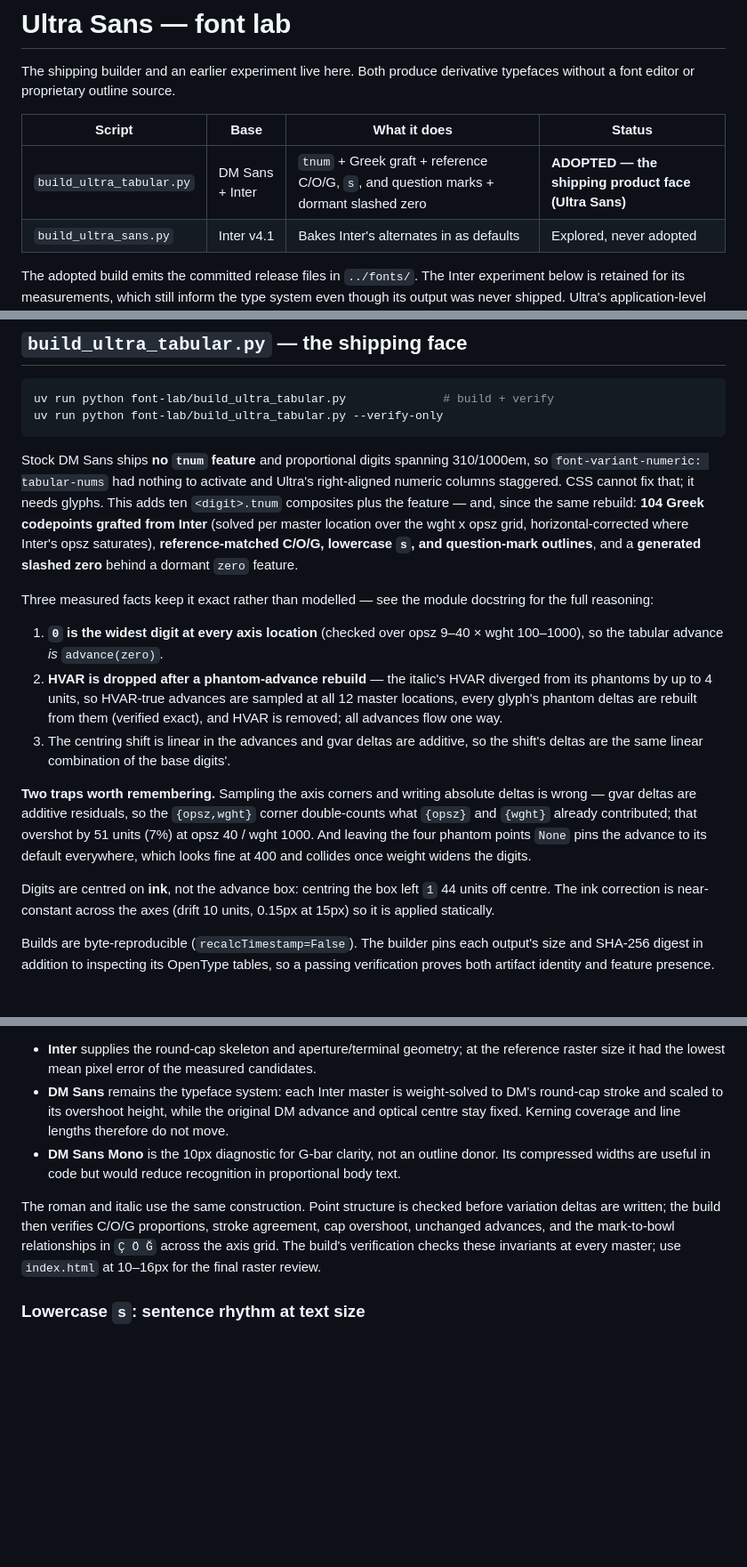
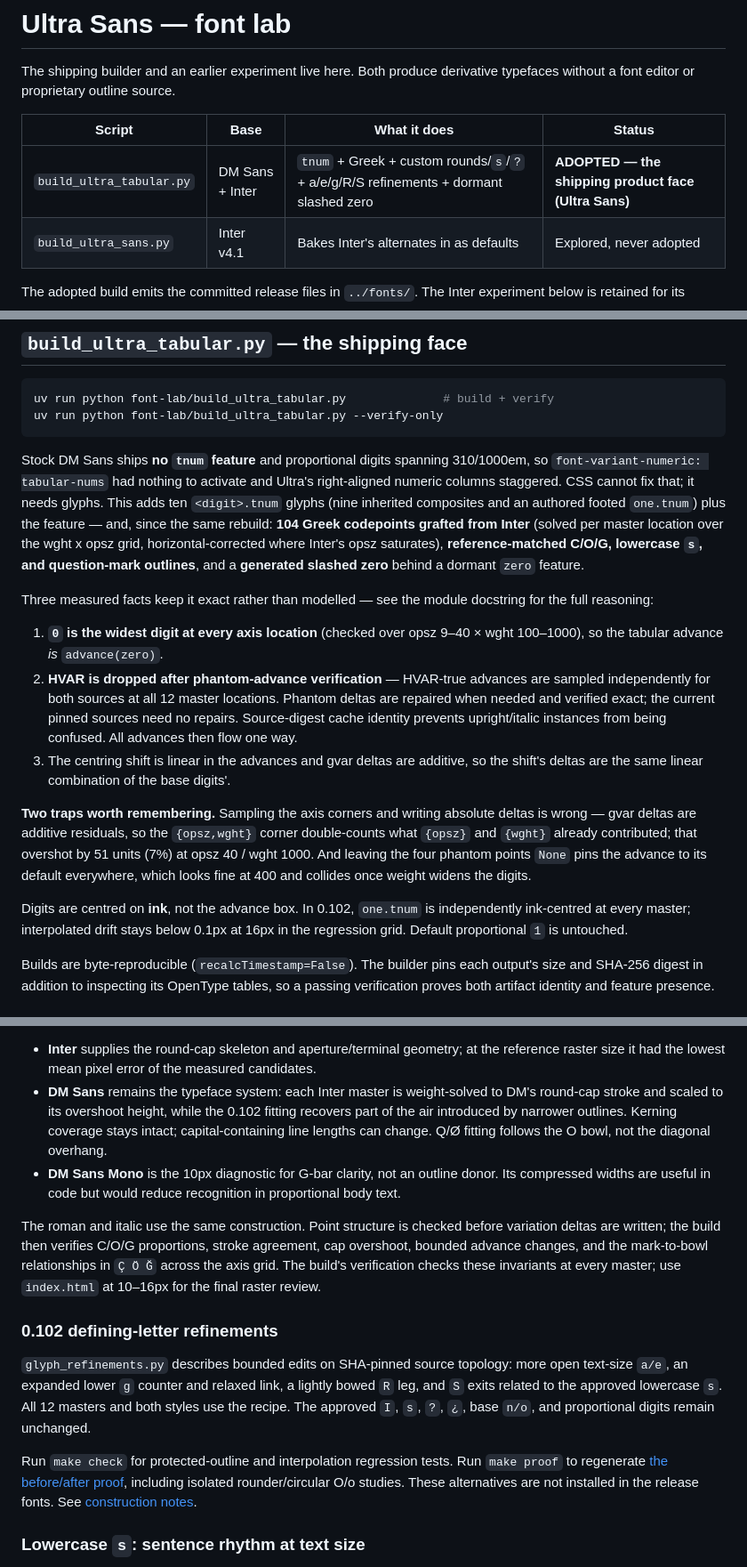
Before and after one commit to amilworks/ultra-sans, a Markdown page: font-lab/README.md, 3 parts joined by grey strips. Shown at 89% size. Rendered like a GitHub page; blank space fills up the shorter version.

Commit message:
Refine defining glyphs and optical fitting for Ultra Sans 0.102

```diff
--- a/font-lab/README.md
+++ b/font-lab/README.md
@@ -5,7 +5,7 @@ derivative typefaces without a font editor or proprietary outline source.
 
 | Script | Base | What it does | Status |
 | --- | --- | --- | --- |
-| `build_ultra_tabular.py` | DM Sans + Inter | `tnum` + Greek graft + reference C/O/G, `s`, and question marks + dormant slashed zero | **ADOPTED — the shipping product face (Ultra Sans)** |
+| `build_ultra_tabular.py` | DM Sans + Inter | `tnum` + Greek + custom rounds/`s`/`?` + a/e/g/R/S refinements + dormant slashed zero | **ADOPTED — the shipping product face (Ultra Sans)** |
 | `build_ultra_sans.py` | Inter v4.1 | Bakes Inter's alternates in as defaults | Explored, never adopted |
 
 The adopted build emits the committed release files in `../fonts/`. The Inter
@@ -23,7 +23,8 @@ uv run python font-lab/build_ultra_tabular.py --verify-only
 Stock DM Sans ships **no `tnum` feature** and proportional digits spanning
 310/1000em, so `font-variant-numeric: tabular-nums` had nothing to activate and
 Ultra's right-aligned numeric columns staggered. CSS cannot fix that; it needs
-glyphs. This adds ten `<digit>.tnum` composites plus the feature — and, since
+glyphs. This adds ten `<digit>.tnum` glyphs (nine inherited composites and an
+authored footed `one.tnum`) plus the feature — and, since
 the same rebuild: **104 Greek codepoints grafted from Inter** (solved per master
 location over the wght x opsz grid, horizontal-corrected where Inter's opsz
 saturates), **reference-matched C/O/G, lowercase `s`, and question-mark
@@ -34,10 +35,11 @@ docstring for the full reasoning:
 
 1. **`0` is the widest digit at every axis location** (checked over opsz 9–40 ×
    wght 100–1000), so the tabular advance *is* `advance(zero)`.
-2. **HVAR is dropped after a phantom-advance rebuild** — the italic's HVAR
-   diverged from its phantoms by up to 4 units, so HVAR-true advances are
-   sampled at all 12 master locations, every glyph's phantom deltas are rebuilt
-   from them (verified exact), and HVAR is removed; all advances flow one way.
+2. **HVAR is dropped after phantom-advance verification** — HVAR-true advances
+   are sampled independently for both sources at all 12 master locations.
+   Phantom deltas are repaired when needed and verified exact; the current
+   pinned sources need no repairs. Source-digest cache identity prevents
+   upright/italic instances from being confused. All advances then flow one way.
 3. The centring shift is linear in the advances and gvar deltas are additive, so
    the shift's deltas are the same linear combination of the base digits'.
 
@@ -48,9 +50,9 @@ units (7%) at opsz 40 / wght 1000. And leaving the four phantom points `None`
 pins the advance to its default everywhere, which looks fine at 400 and collides
 once weight widens the digits.
 
-Digits are centred on **ink**, not the advance box: centring the box left `1` 44
-units off centre. The ink correction is near-constant across the axes (drift 10
-units, 0.15px at 15px) so it is applied statically.
+Digits are centred on **ink**, not the advance box. In 0.102, `one.tnum` is
+independently ink-centred at every master; interpolated drift stays below 0.1px
+at 16px in the regression grid. Default proportional `1` is untouched.
 
 Builds are byte-reproducible (`recalcTimestamp=False`). The builder pins each
 output's size and SHA-256 digest in addition to inspecting its OpenType tables,
@@ -73,18 +75,32 @@ roles:
   candidates.
 - **DM Sans** remains the typeface system: each Inter master is weight-solved
   to DM's round-cap stroke and scaled to its overshoot height, while the
-  original DM advance and optical centre stay fixed. Kerning coverage and line
-  lengths therefore do not move.
+  0.102 fitting recovers part of the air introduced by narrower outlines.
+  Kerning coverage stays intact; capital-containing line lengths can change.
+  Q/Ø fitting follows the O bowl, not the diagonal overhang.
 - **DM Sans Mono** is the 10px diagnostic for G-bar clarity, not an
   outline donor. Its compressed widths are useful in code but would reduce
   recognition in proportional body text.
 
 The roman and italic use the same construction. Point structure is checked
 before variation deltas are written; the build then verifies C/O/G proportions,
-stroke agreement, cap overshoot, unchanged advances, and the mark-to-bowl
+stroke agreement, cap overshoot, bounded advance changes, and the mark-to-bowl
 relationships in `Ç Ö Ğ` across the axis grid. The build's verification checks
 these invariants at every master; use `index.html` at 10–16px for the
 final raster review.
+
+### 0.102 defining-letter refinements
+
+`glyph_refinements.py` describes bounded edits on SHA-pinned source topology:
+more open text-size `a/e`, an expanded lower `g` counter and relaxed link, a
+lightly bowed `R` leg, and `S` exits related to the approved lowercase `s`.
+All 12 masters and both styles use the recipe. The approved `I`, `s`, `?`,
+`¿`, base `n/o`, and proportional digits remain unchanged.
+
+Run `make check` for protected-outline and interpolation regression tests.
+Run `make proof` to regenerate [the before/after proof](refinements.html),
+including isolated rounder/circular O/o studies. These alternatives are not
+installed in the release fonts. See [construction notes](../docs/REFINEMENTS-0102.md).
 
 ### Lowercase `s`: sentence rhythm at text size
 
```
Also changed, not shown: README.md (+17 -4 lines), docs/PROVENANCE.md (+25 -24 lines), docs/REFINEMENTS-0102.md (added, +107 -0 lines), docs/assets/ultra-sans-hero-dark.png, docs/assets/ultra-sans-hero-light.png, 14 other files.
